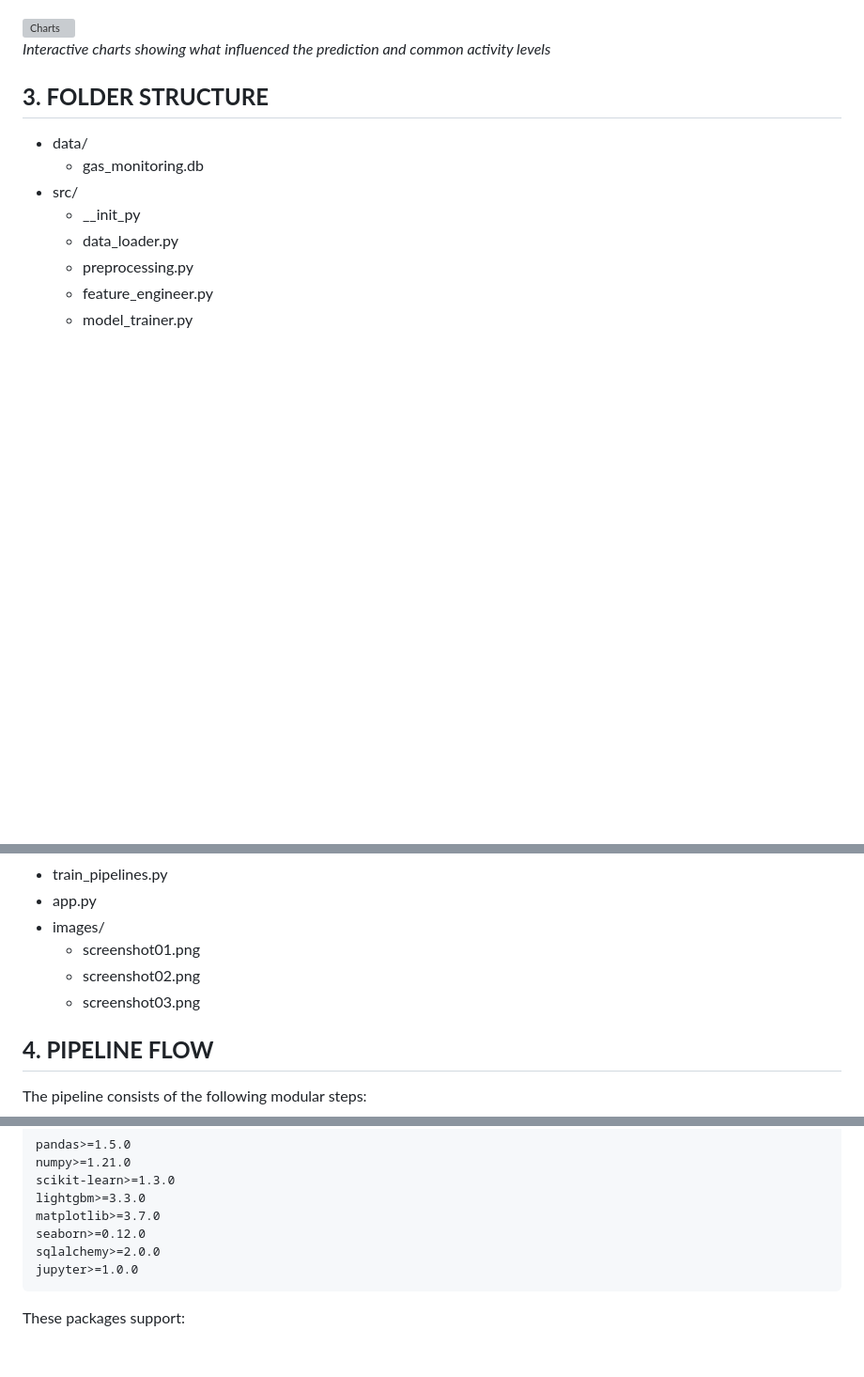
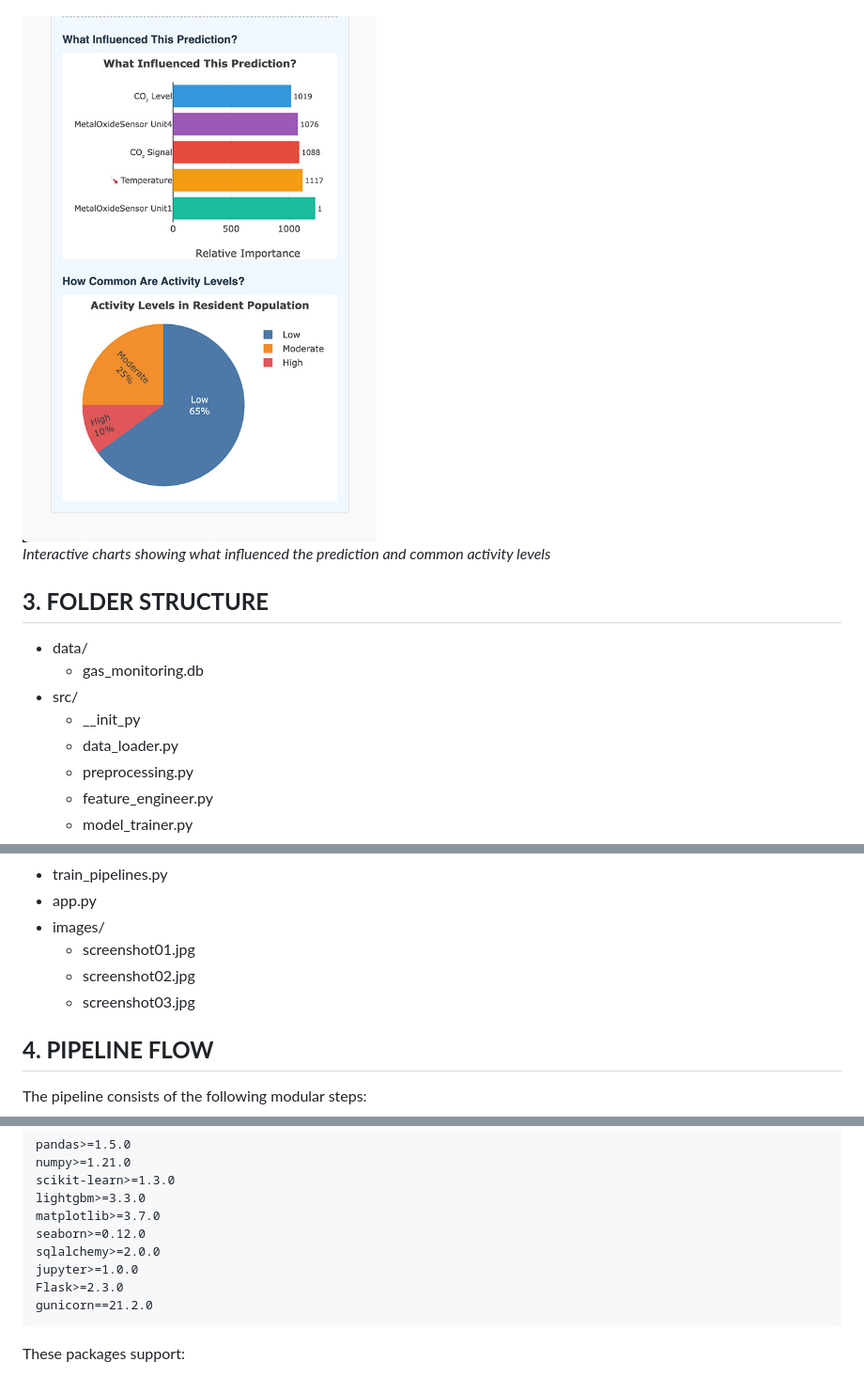
Before and after one commit to rodriguesnoel/elderly-early-warning-system, a Markdown page: README.md, 3 parts joined by grey strips. Shown at 94% size. Drawn GitHub-style; blank space fills up the shorter version; grey boxes are pictures that could not be loaded.

````diff
--- a/README.md
+++ b/README.md
@@ -37,6 +37,6 @@ The solution combines machine learning with user-friendly design to support proa
 *Clear action guidance and feature importance visualization*
 
-![Charts](images/screenshot03.png)
+![Charts](images/screenshot03.jpg)
 *Interactive charts showing what influenced the prediction and common activity levels*
 
 
@@ -72,9 +72,9 @@ The solution combines machine learning with user-friendly design to support proa
 - train_pipelines.py
 - app.py
 - images/
-    - screenshot01.png
-    - screenshot02.png
-    - screenshot03.png
+    - screenshot01.jpg
+    - screenshot02.jpg
+    - screenshot03.jpg
 
 ## **4. PIPELINE FLOW**
 
@@ -326,6 +326,8 @@ matplotlib>=3.7.0
 seaborn>=0.12.0
 sqlalchemy>=2.0.0
 jupyter>=1.0.0
+Flask>=2.3.0
+gunicorn==21.2.0
 ```
 
 These packages support:
````
Also changed, not shown: other parts of README.md (+2 -2 lines).
